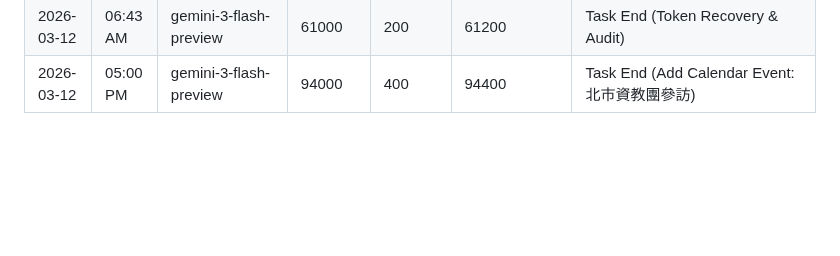
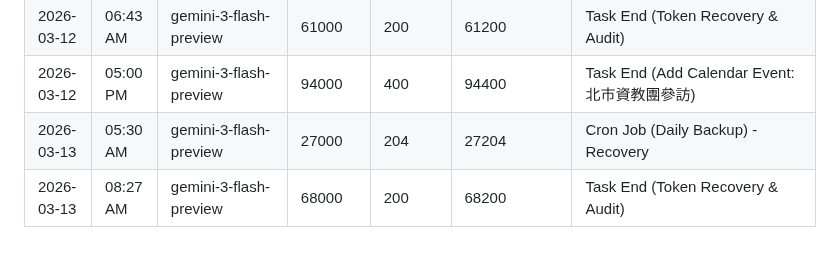
Before and after one commit to tjjh105-sudo/rino-token-dashboard, a Markdown page: token_usage_log.md, the part around the change. Rendered like a GitHub page; blank space fills up the shorter version.

Commit message:
log: token usage (recovery & routine audit)

```diff
--- a/token_usage_log.md
+++ b/token_usage_log.md
@@ -177,3 +177,5 @@
 | 2026-03-12 | 05:30 AM | gemini-3-flash-preview | 36100 | 256 | 36356 | Cron Job (Daily Backup) - Recovery |
 | 2026-03-12 | 06:43 AM | gemini-3-flash-preview | 61000 | 200 | 61200 | Task End (Token Recovery & Audit) |
 | 2026-03-12 | 05:00 PM | gemini-3-flash-preview | 94000 | 400 | 94400 | Task End (Add Calendar Event: 北市資教團參訪) |
+| 2026-03-13 | 05:30 AM | gemini-3-flash-preview | 27000 | 204 | 27204 | Cron Job (Daily Backup) - Recovery |
+| 2026-03-13 | 08:27 AM | gemini-3-flash-preview | 68000 | 200 | 68200 | Task End (Token Recovery & Audit) |
```
